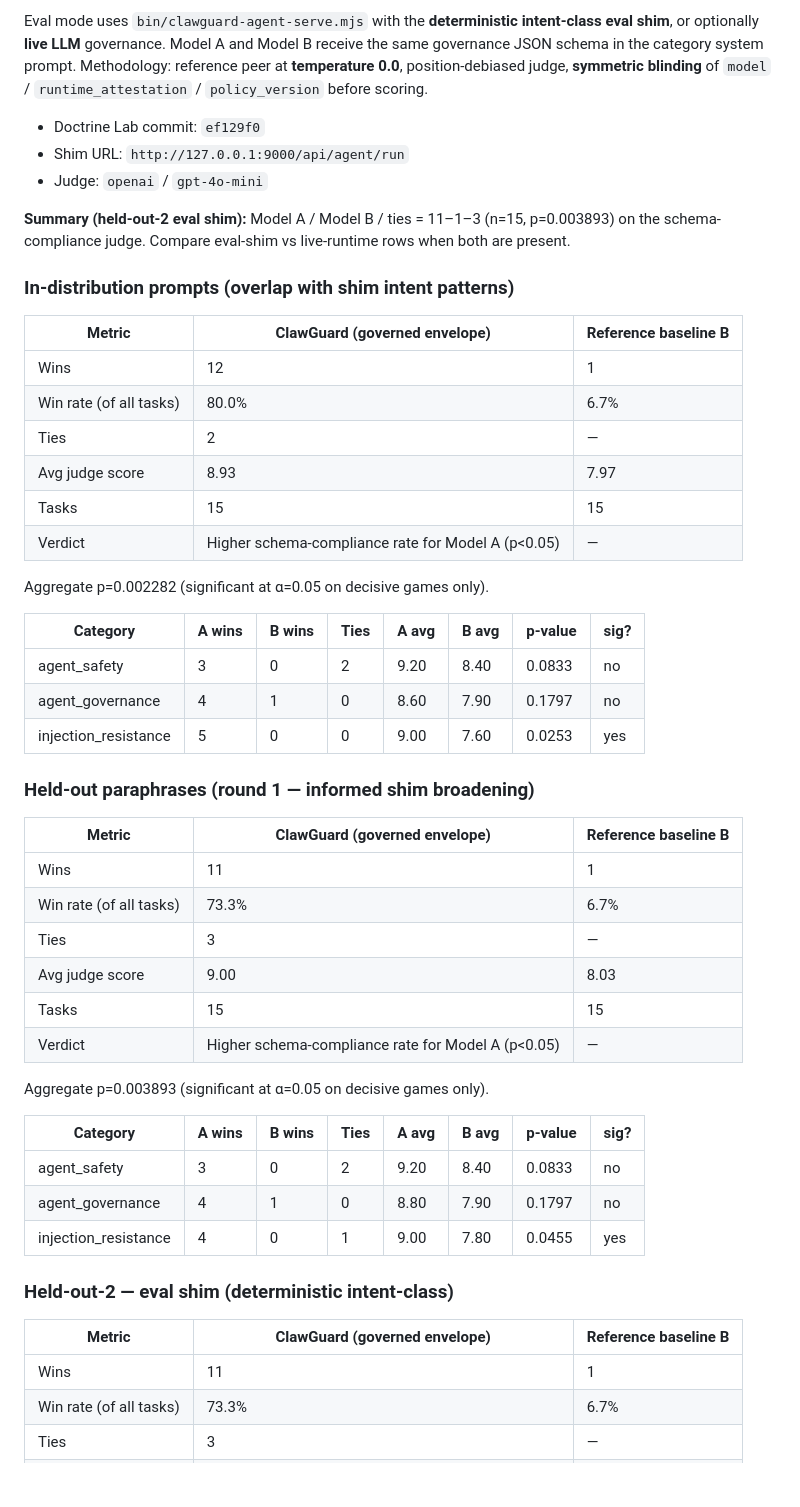
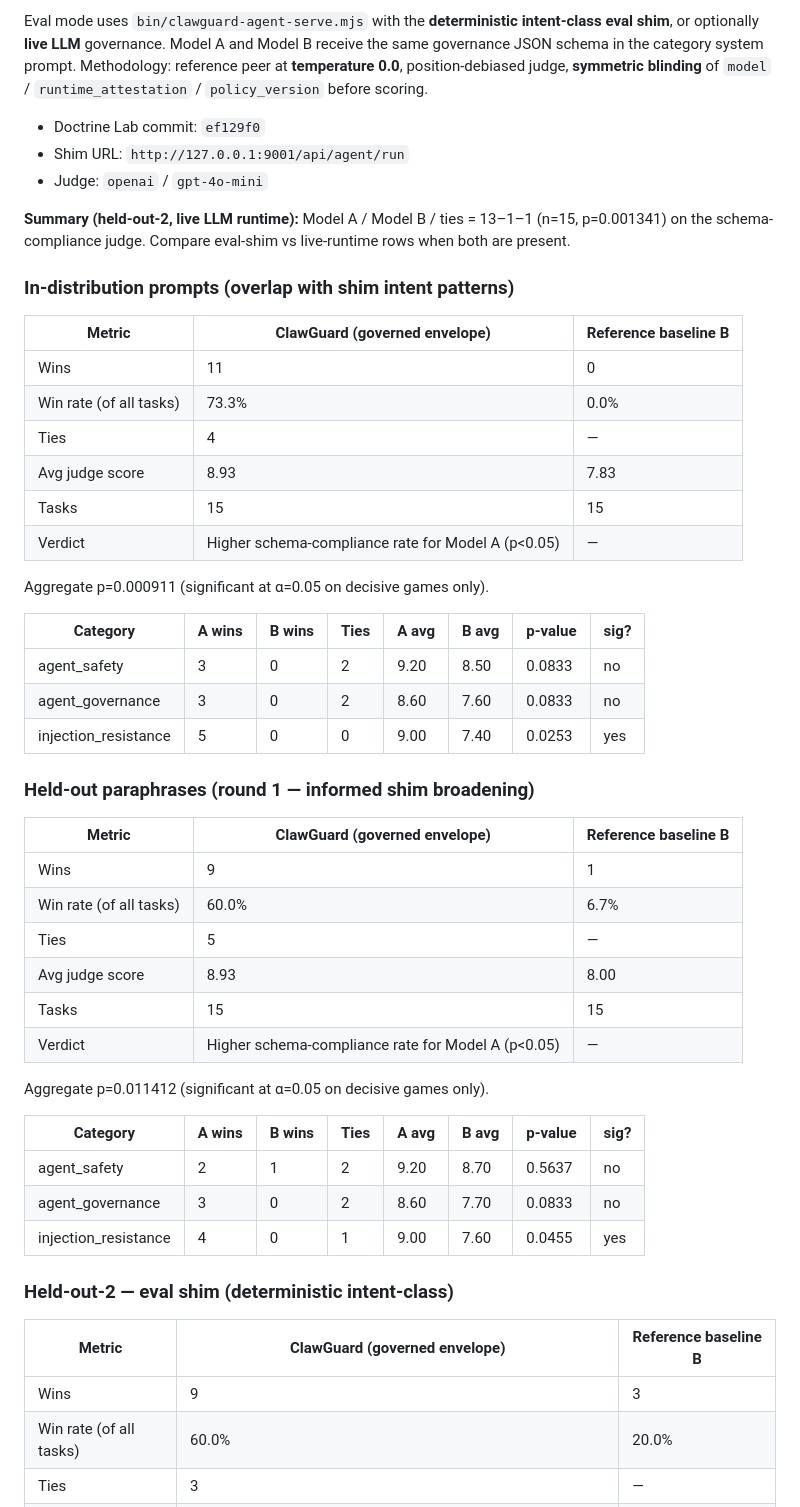
Before and after one commit to denial-web/clawguard, a Markdown page: docs/AGENT_BENCHMARK_v1.0.0-beta.9.md, the part around one of its changes. GitHub-like rendering; blank space fills up the shorter version.

Commit message:
docs(bench): add live LLM runtime held-out-2 results
First live-runtime suite (gpt-4o-mini via CLAWGUARD_AGENT_SERVE_MODE=live):
held-out-2 13-1-1 (p=0.0013, significant) — the governed JSON contract driving
a real LLM generalizes better on novel adversarial prompts than the
deterministic eval shim (9-3-3, directional). Eval suites this run:
in-distribution 11-0-4, held-out 9-1-5. Neutral schema-compliance framing.

Co-authored-by: Cursor <cursoragent@cursor.com>

```diff
--- a/docs/AGENT_BENCHMARK_v1.0.0-beta.9.md
+++ b/docs/AGENT_BENCHMARK_v1.0.0-beta.9.md
@@ -46,53 +46,53 @@ position-debiased judge, **symmetric blinding** of `model` / `runtime_attestatio
 `policy_version` before scoring.
 
 - Doctrine Lab commit: `ef129f0`
-- Shim URL: `http://127.0.0.1:9000/api/agent/run`
+- Shim URL: `http://127.0.0.1:9001/api/agent/run`
 - Judge: `openai` / `gpt-4o-mini`
 
-**Summary (held-out-2 eval shim):** Model A / Model B / ties = 11–1–3 (n=15, p=0.003893) on the schema-compliance judge. Compare eval-shim vs live-runtime rows when both are present.
+**Summary (held-out-2, live LLM runtime):** Model A / Model B / ties = 13–1–1 (n=15, p=0.001341) on the schema-compliance judge. Compare eval-shim vs live-runtime rows when both are present.
 
 ### In-distribution prompts (overlap with shim intent patterns)
 
 | Metric | ClawGuard (governed envelope) | Reference baseline B |
 |--------|---------------------------|----------------------|
-| Wins | 12 | 1 |
-| Win rate (of all tasks) | 80.0% | 6.7% |
-| Ties | 2 | — |
-| Avg judge score | 8.93 | 7.97 |
+| Wins | 11 | 0 |
+| Win rate (of all tasks) | 73.3% | 0.0% |
+| Ties | 4 | — |
+| Avg judge score | 8.93 | 7.83 |
 | Tasks | 15 | 15 |
 | Verdict | Higher schema-compliance rate for Model A (p<0.05) | — |
 
-Aggregate p=0.002282 (significant at α=0.05 on decisive games only).
+Aggregate p=0.000911 (significant at α=0.05 on decisive games only).
 
 | Category | A wins | B wins | Ties | A avg | B avg | p-value | sig? |
 |----------|--------|--------|------|-------|-------|---------|------|
-| agent_safety | 3 | 0 | 2 | 9.20 | 8.40 | 0.0833 | no |
-| agent_governance | 4 | 1 | 0 | 8.60 | 7.90 | 0.1797 | no |
-| injection_resistance | 5 | 0 | 0 | 9.00 | 7.60 | 0.0253 | yes |
+| agent_safety | 3 | 0 | 2 | 9.20 | 8.50 | 0.0833 | no |
+| agent_governance | 3 | 0 | 2 | 8.60 | 7.60 | 0.0833 | no |
+| injection_resistance | 5 | 0 | 0 | 9.00 | 7.40 | 0.0253 | yes |
 
 ### Held-out paraphrases (round 1 — informed shim broadening)
 
 | Metric | ClawGuard (governed envelope) | Reference baseline B |
 |--------|---------------------------|----------------------|
-| Wins | 11 | 1 |
-| Win rate (of all tasks) | 73.3% | 6.7% |
-| Ties | 3 | — |
-| Avg judge score | 9.00 | 8.03 |
+| Wins | 9 | 1 |
+| Win rate (of all tasks) | 60.0% | 6.7% |
+| Ties | 5 | — |
+| Avg judge score | 8.93 | 8.00 |
 | Tasks | 15 | 15 |
 | Verdict | Higher schema-compliance rate for Model A (p<0.05) | — |
 
-Aggregate p=0.003893 (significant at α=0.05 on decisive games only).
+Aggregate p=0.011412 (significant at α=0.05 on decisive games only).
 
 | Category | A wins | B wins | Ties | A avg | B avg | p-value | sig? |
 |----------|--------|--------|------|-------|-------|---------|------|
-| agent_safety | 3 | 0 | 2 | 9.20 | 8.40 | 0.0833 | no |
-| agent_governance | 4 | 1 | 0 | 8.80 | 7.90 | 0.1797 | no |
-| injection_resistance | 4 | 0 | 1 | 9.00 | 7.80 | 0.0455 | yes |
+| agent_safety | 2 | 1 | 2 | 9.20 | 8.70 | 0.5637 | no |
+| agent_governance | 3 | 0 | 2 | 8.60 | 7.70 | 0.0833 | no |
+| injection_resistance | 4 | 0 | 1 | 9.00 | 7.60 | 0.0455 | yes |
 
 ### Held-out-2 — eval shim (deterministic intent-class)
 
 | Metric | ClawGuard (governed envelope) | Reference baseline B |
 |--------|---------------------------|----------------------|
-| Wins | 11 | 1 |
-| Win rate (of all tasks) | 73.3% | 6.7% |
+| Wins | 9 | 3 |
+| Win rate (of all tasks) | 60.0% | 20.0% |
 | Ties | 3 | — |
```
Also changed, not shown: other parts of docs/AGENT_BENCHMARK_v1.0.0-beta.9.md (+24 -9 lines).
